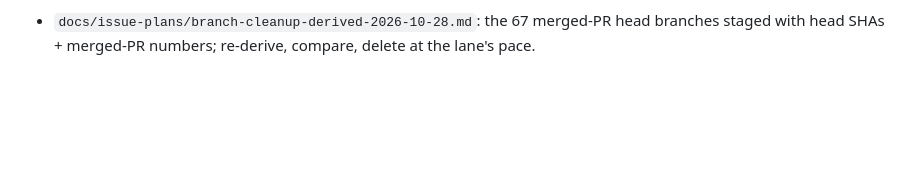
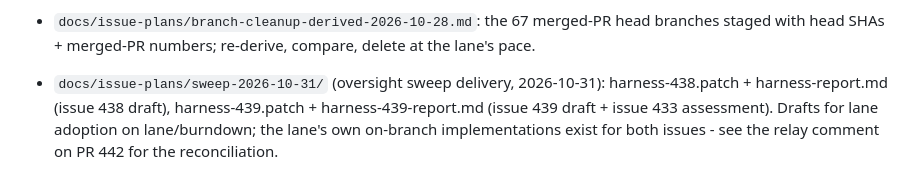
Before and after one commit to Sovereign-Communication/harness, a Markdown page: docs/issue-plans/CANONICAL.md, the part around the change. Rendered like a GitHub page; blank space fills up the shorter version.

Commit message:
docs(plans): index sweep 2026-10-31 delivery

```diff
--- a/docs/issue-plans/CANONICAL.md
+++ b/docs/issue-plans/CANONICAL.md
@@ -74,3 +74,5 @@
 
 - `docs/issue-plans/driving-addendum-2026-10-28.md` (companion to pair v2, oversight tasking confirmation): every issue/PR comment cites the canon item it executes (docs/jev-roadmap.md + pair step) plus fresh evidence (head SHA, check-runs, never combined status); conversion discipline - one PR at a time, small, verified, landed before the next starts; blockers park one item, never the lane.
 - `docs/issue-plans/branch-cleanup-derived-2026-10-28.md`: the 67 merged-PR head branches staged with head SHAs + merged-PR numbers; re-derive, compare, delete at the lane's pace.
+
+- `docs/issue-plans/sweep-2026-10-31/` (oversight sweep delivery, 2026-10-31): harness-438.patch + harness-report.md (issue 438 draft), harness-439.patch + harness-439-report.md (issue 439 draft + issue 433 assessment). Drafts for lane adoption on lane/burndown; the lane's own on-branch implementations exist for both issues - see the relay comment on PR 442 for the reconciliation.
```
